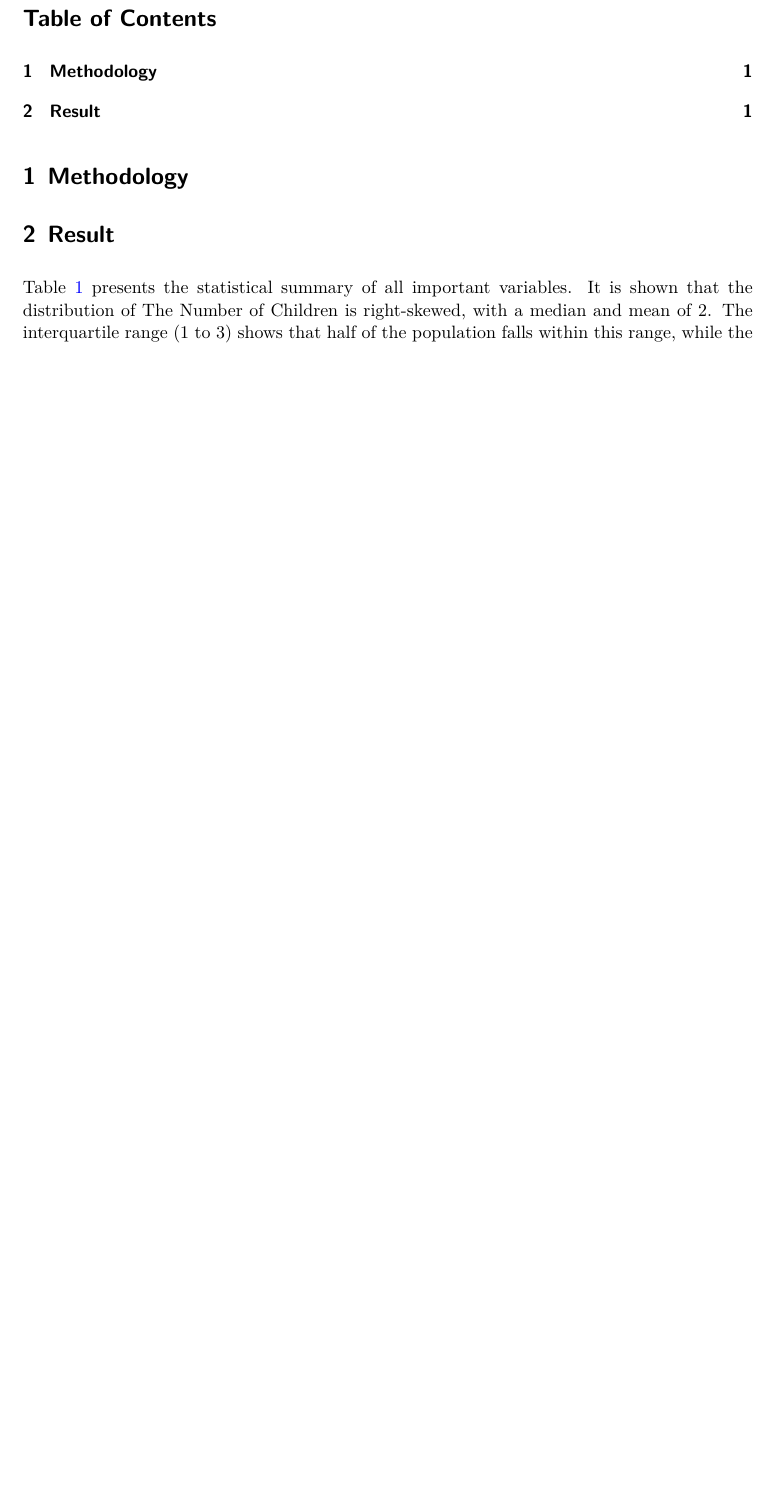
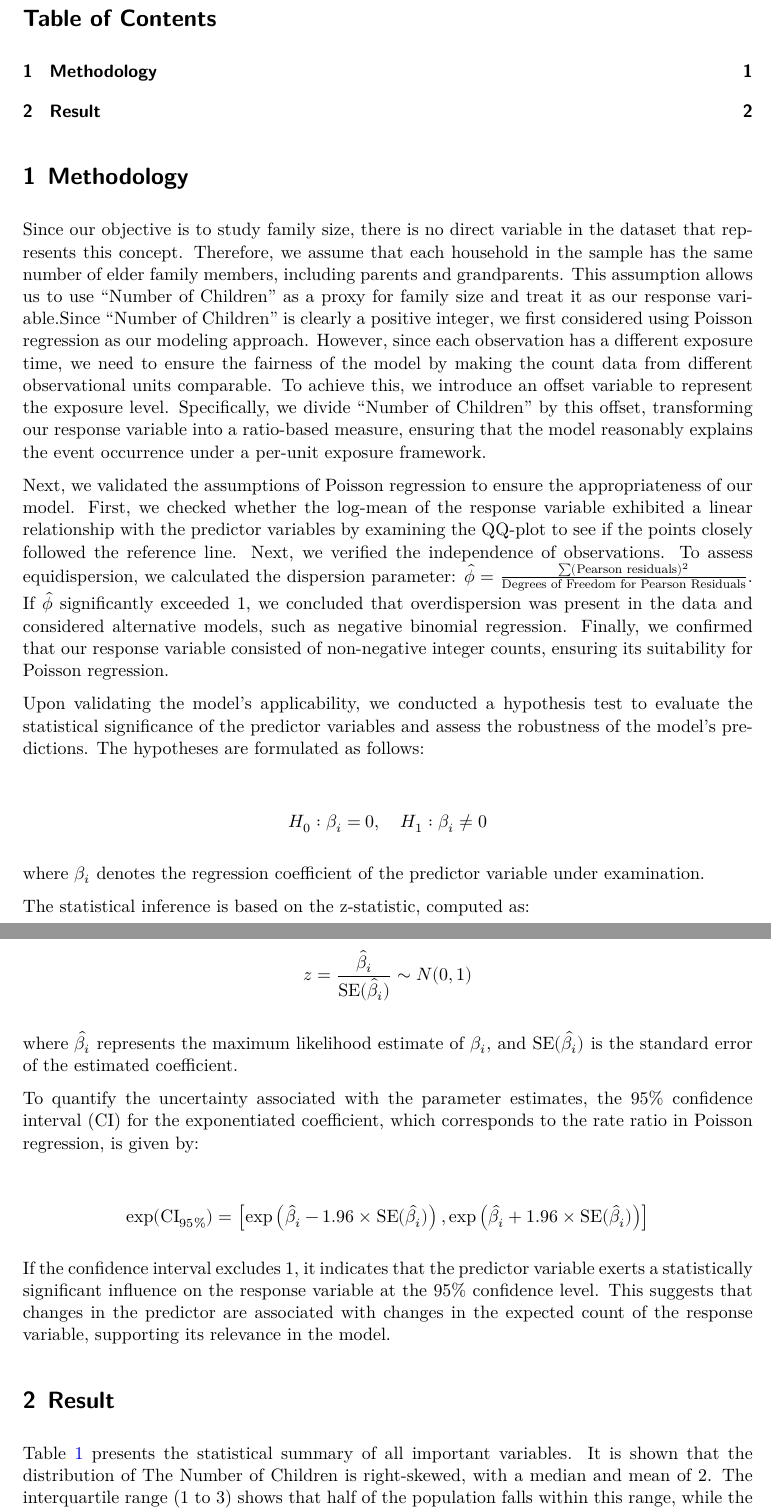
Before and after one commit to HaoweiFan0912/family_size_analysis, an R Markdown document (Paper_2.Rmd): part of page 1 of 5 before the commit and two parts of pages 1 and 2 of 6 after it, the two joined at a grey line, cut so that both start at the same text, the shorter picture padded with empty space. The pictures show the output file Paper_2.pdf that the author committed with the source.

Commit message:
methodology updated
methodology updated

```diff
--- a/Paper_2.Rmd
+++ b/Paper_2.Rmd
@@ -41,10 +41,33 @@ load(here::here("portugal.RData"))
 
 
 # Methodology
+Since our objective is to study family size, there is no direct variable in the dataset that represents this concept. Therefore, we assume that each household in the sample has the same number of elder family members, including parents and grandparents. This assumption allows us to use "Number of Children" as a proxy for family size and treat it as our response variable.Since "Number of Children" is clearly a positive integer, we first considered using Poisson regression as our modeling approach. However, since each observation has a different exposure time, we need to ensure the fairness of the model by making the count data from different observational units comparable. To achieve this, we introduce an offset variable to represent the exposure level. Specifically, we divide "Number of Children" by this offset, transforming our response variable into a ratio-based measure, ensuring that the model reasonably explains the event occurrence under a per-unit exposure framework.
 
+Next, we validated the assumptions of Poisson regression to ensure the appropriateness of our model. First, we checked whether the log-mean of the response variable exhibited a linear relationship with the predictor variables by examining the QQ-plot to see if the points closely followed the reference line. Next, we verified the independence of observations. To assess equidispersion, we calculated the dispersion parameter: $\hat{\phi} = \frac{\sum (\text{Pearson residuals})^2}{\text{Degrees of Freedom for Pearson Residuals}}$. If $\hat{\phi}$ significantly exceeded 1, we concluded that overdispersion was present in the data and considered alternative models, such as negative binomial regression. Finally, we confirmed that our response variable consisted of non-negative integer counts, ensuring its suitability for Poisson regression.
 
+Upon validating the model’s applicability, we conducted a hypothesis test to evaluate the statistical significance of the predictor variables and assess the robustness of the model’s predictions. The hypotheses are formulated as follows:
 
+\begin{align*}
+H_0 : \beta_i = 0, \quad H_1 : \beta_i \neq 0
+\end{align*}
 
+where $\beta_i$ denotes the regression coefficient of the predictor variable under examination.
+
+The statistical inference is based on the z-statistic, computed as:
+
+\begin{align*}
+z = \frac{\hat{\beta}_i}{\text{SE}(\hat{\beta}_i)} \sim N(0,1)
+\end{align*}
+
+where $\hat{\beta}_i$ represents the maximum likelihood estimate of $\beta_i$, and $\text{SE}(\hat{\beta}_i)$ is the standard error of the estimated coefficient.
+
+To quantify the uncertainty associated with the parameter estimates, the 95% confidence interval (CI) for the exponentiated coefficient, which corresponds to the rate ratio in Poisson regression, is given by:
+
+\begin{align*}
+\exp(\text{CI}_{95\%}) = \left[ \exp\left(\hat{\beta}_i - 1.96 \times \text{SE}(\hat{\beta}_i)\right), \exp\left(\hat{\beta}_i + 1.96 \times \text{SE}(\hat{\beta}_i)\right) \right]
+\end{align*}
+
+If the confidence interval excludes 1, it indicates that the predictor variable exerts a statistically significant influence on the response variable at the 95% confidence level. This suggests that changes in the predictor are associated with changes in the expected count of the response variable, supporting its relevance in the model.
 
 
 # Result
```
Also changed, not shown: Paper_2.pdf, Paper_2.Rmd (10 more changed lines).
